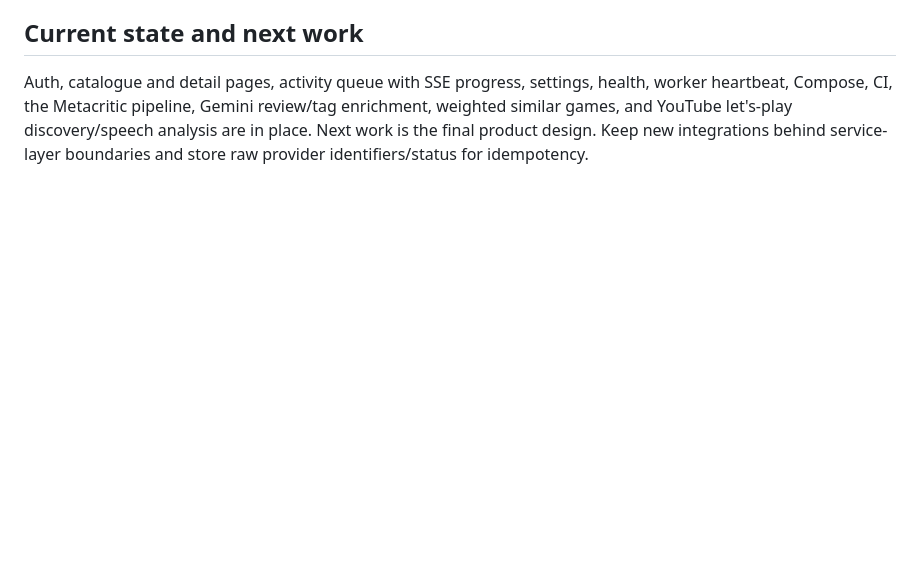
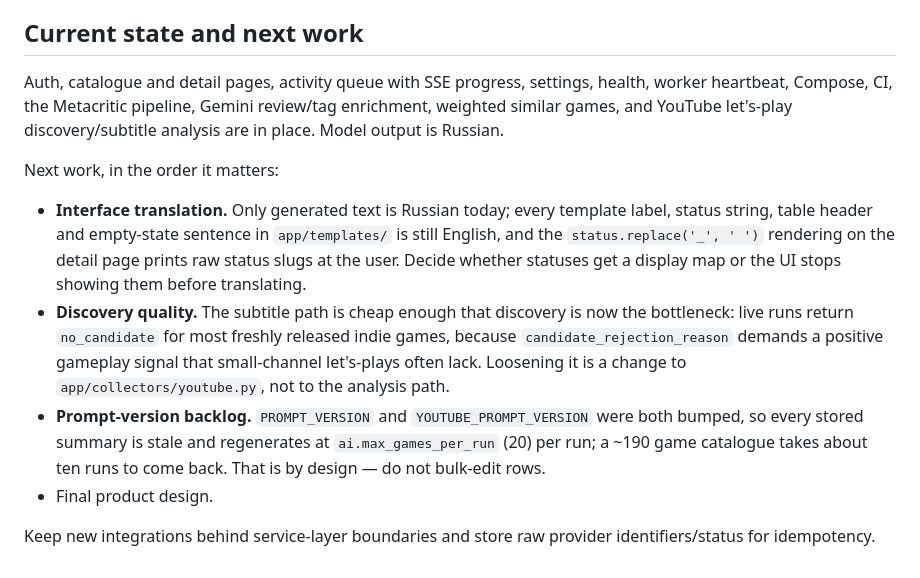
Before and after one commit to alexmrml/GameRate, a Markdown page: AGENTS.md, the part around one of its changes. GitHub-like rendering; blank space fills up the shorter version.

```diff
--- a/AGENTS.md
+++ b/AGENTS.md
@@ -155,6 +199,22 @@ hold a real key — cannot change test outcomes or trigger a live call.
 
 Auth, catalogue and detail pages, activity queue with SSE progress, settings, health, worker
 heartbeat, Compose, CI, the Metacritic pipeline, Gemini review/tag enrichment, weighted similar
-games, and YouTube let's-play discovery/speech analysis are in place. Next work is the final
-product design. Keep new integrations behind service-layer boundaries and store raw provider
-identifiers/status for idempotency.
+games, and YouTube let's-play discovery/subtitle analysis are in place. Model output is Russian.
+
+Next work, in the order it matters:
+
+- **Interface translation.** Only generated text is Russian today; every template label, status
+  string, table header and empty-state sentence in `app/templates/` is still English, and the
+  `status.replace('_', ' ')` rendering on the detail page prints raw status slugs at the user.
+  Decide whether statuses get a display map or the UI stops showing them before translating.
+- **Discovery quality.** The subtitle path is cheap enough that discovery is now the bottleneck:
+  live runs return `no_candidate` for most freshly released indie games, because
+  `candidate_rejection_reason` demands a positive gameplay signal that small-channel let's-plays
+  often lack. Loosening it is a change to `app/collectors/youtube.py`, not to the analysis path.
+- **Prompt-version backlog.** `PROMPT_VERSION` and `YOUTUBE_PROMPT_VERSION` were both bumped, so
+  every stored summary is stale and regenerates at `ai.max_games_per_run` (20) per run; a ~190
+  game catalogue takes about ten runs to come back. That is by design — do not bulk-edit rows.
+- Final product design.
+
+Keep new integrations behind service-layer boundaries and store raw provider identifiers/status
+for idempotency.
```
Also changed, not shown: other parts of AGENTS.md (+68 -24 lines), README.md (+34 -15 lines).
